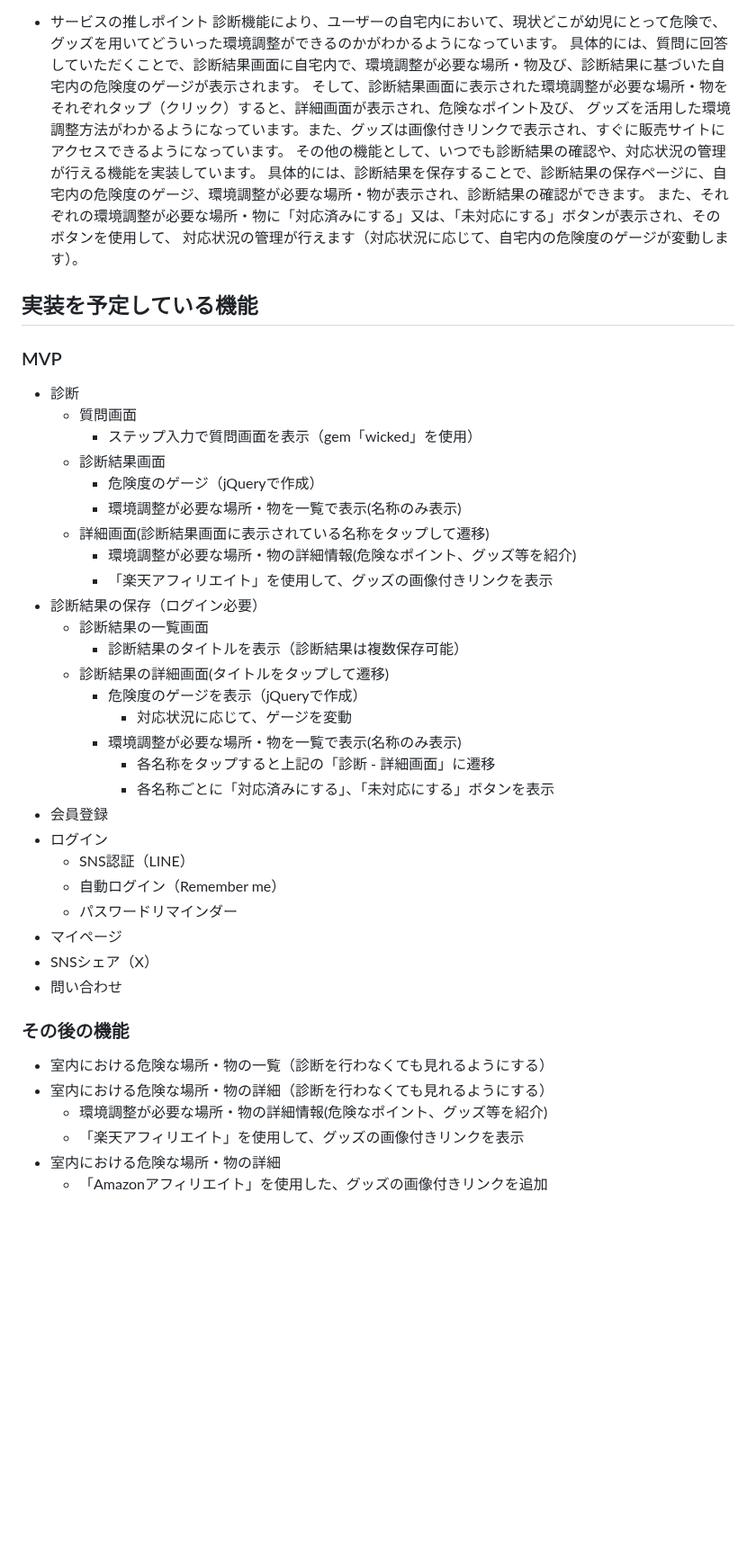
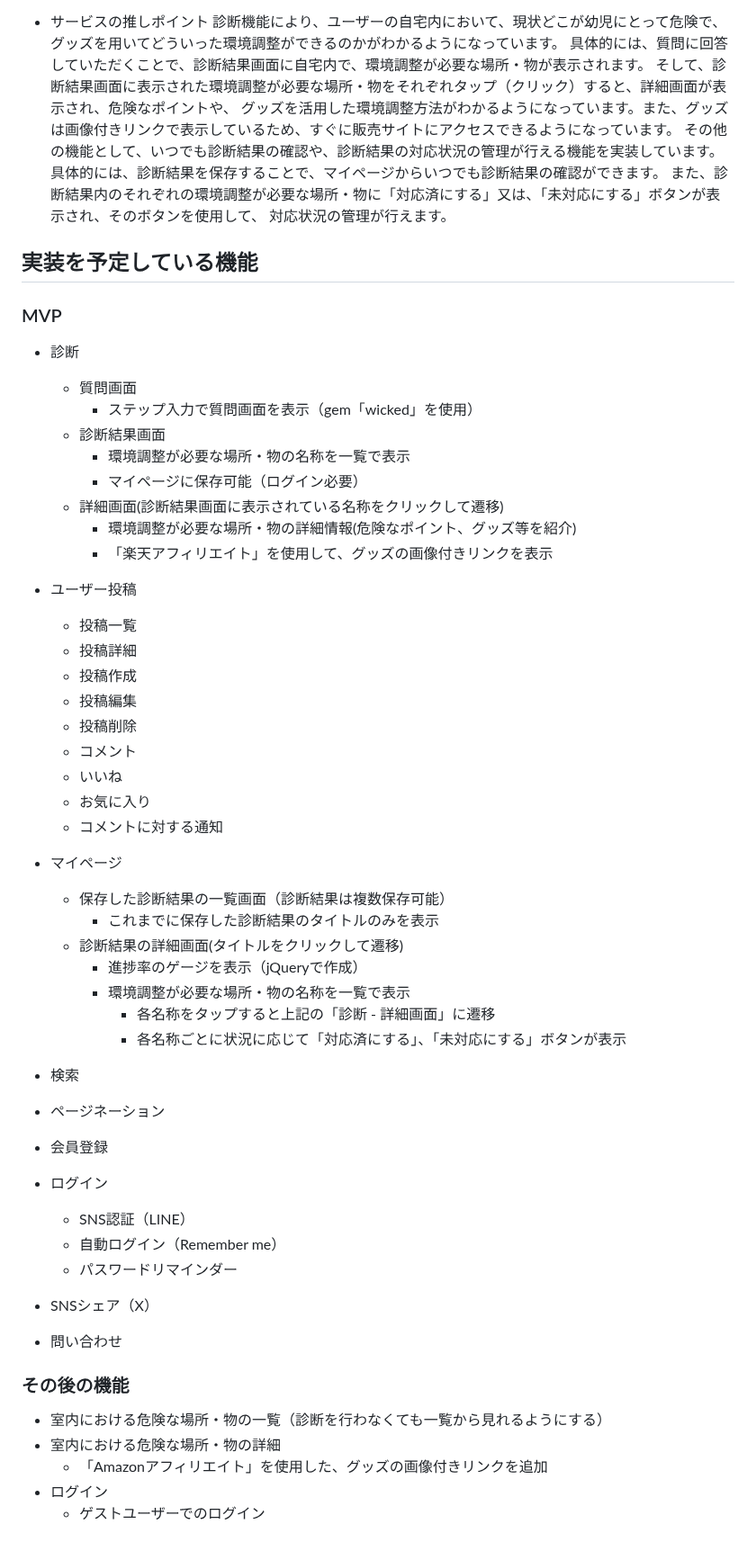
Before and after one commit to Git-OT-Hub/children_risk_management_app, a Markdown page: README.md, the part around one of its changes. Shown at 90% size. Rendered like a GitHub page; blank space fills up the shorter version.

Commit message:
Fix: README内容修正
誤字修正及び実装予定の機能を新たに追加しました。

```diff
--- a/README.md
+++ b/README.md
@@ -27,13 +27,13 @@
 
 - サービスの推しポイント
 診断機能により、ユーザーの自宅内において、現状どこが幼児にとって危険で、グッズを用いてどういった環境調整ができるのかがわかるようになっています。
-具体的には、質問に回答していただくことで、診断結果画面に自宅内で、環境調整が必要な場所・物及び、診断結果に基づいた自宅内の危険度のゲージが表示されます。
-そして、診断結果画面に表示された環境調整が必要な場所・物をそれぞれタップ（クリック）すると、詳細画面が表示され、危険なポイント及び、
-グッズを活用した環境調整方法がわかるようになっています。また、グッズは画像付きリンクで表示され、すぐに販売サイトにアクセスできるようになっています。
-その他の機能として、いつでも診断結果の確認や、対応状況の管理が行える機能を実装しています。
-具体的には、診断結果を保存することで、診断結果の保存ページに、自宅内の危険度のゲージ、環境調整が必要な場所・物が表示され、診断結果の確認ができます。
-また、それぞれの環境調整が必要な場所・物に「対応済みにする」又は、「未対応にする」ボタンが表示され、そのボタンを使用して、
-対応状況の管理が行えます（対応状況に応じて、自宅内の危険度のゲージが変動します）。
+具体的には、質問に回答していただくことで、診断結果画面に自宅内で、環境調整が必要な場所・物が表示されます。
+そして、診断結果画面に表示された環境調整が必要な場所・物をそれぞれタップ（クリック）すると、詳細画面が表示され、危険なポイントや、
+グッズを活用した環境調整方法がわかるようになっています。また、グッズは画像付きリンクで表示しているため、すぐに販売サイトにアクセスできるようになっています。
+その他の機能として、いつでも診断結果の確認や、診断結果の対応状況の管理が行える機能を実装しています。
+具体的には、診断結果を保存することで、マイページからいつでも診断結果の確認ができます。
+また、診断結果内のそれぞれの環境調整が必要な場所・物に「対応済にする」又は、「未対応にする」ボタンが表示され、そのボタンを使用して、
+対応状況の管理が行えます。
 
 ## 実装を予定している機能
 ### MVP
@@ -41,33 +41,45 @@
   - 質問画面
     - ステップ入力で質問画面を表示（gem「wicked」を使用）
   - 診断結果画面
-    - 危険度のゲージ（jQueryで作成）
-    - 環境調整が必要な場所・物を一覧で表示(名称のみ表示)
-  - 詳細画面(診断結果画面に表示されている名称をタップして遷移)
+    - 環境調整が必要な場所・物の名称を一覧で表示
+    - マイページに保存可能（ログイン必要）
+  - 詳細画面(診断結果画面に表示されている名称をクリックして遷移)
     - 環境調整が必要な場所・物の詳細情報(危険なポイント、グッズ等を紹介)
     - 「楽天アフィリエイト」を使用して、グッズの画像付きリンクを表示
-- 診断結果の保存（ログイン必要）
-  - 診断結果の一覧画面
-    - 診断結果のタイトルを表示（診断結果は複数保存可能）
-  - 診断結果の詳細画面(タイトルをタップして遷移)
-    - 危険度のゲージを表示（jQueryで作成）
-      - 対応状況に応じて、ゲージを変動
-    - 環境調整が必要な場所・物を一覧で表示(名称のみ表示)
+
+- ユーザー投稿
+  - 投稿一覧
+  - 投稿詳細
+  - 投稿作成
+  - 投稿編集
+  - 投稿削除
+  - コメント
+  - いいね
+  - お気に入り
+  - コメントに対する通知
+
+- マイページ
+  - 保存した診断結果の一覧画面（診断結果は複数保存可能）
+    - これまでに保存した診断結果のタイトルのみを表示
+  - 診断結果の詳細画面(タイトルをクリックして遷移)
+    - 進捗率のゲージを表示（jQueryで作成）
+    - 環境調整が必要な場所・物の名称を一覧で表示
       - 各名称をタップすると上記の「診断 - 詳細画面」に遷移
-      - 各名称ごとに「対応済みにする」、「未対応にする」ボタンを表示
+      - 各名称ごとに状況に応じて「対応済にする」、「未対応にする」ボタンが表示
+
+- 検索
+- ページネーション
 - 会員登録
 - ログイン
   - SNS認証（LINE）
   - 自動ログイン（Remember me）
   - パスワードリマインダー
-- マイページ
 - SNSシェア（X）
 - 問い合わせ
 
 ### その後の機能
-- 室内における危険な場所・物の一覧（診断を行わなくても見れるようにする）
-- 室内における危険な場所・物の詳細（診断を行わなくても見れるようにする）
-  - 環境調整が必要な場所・物の詳細情報(危険なポイント、グッズ等を紹介)
-  - 「楽天アフィリエイト」を使用して、グッズの画像付きリンクを表示
+- 室内における危険な場所・物の一覧（診断を行わなくても一覧から見れるようにする）
 - 室内における危険な場所・物の詳細
   - 「Amazonアフィリエイト」を使用した、グッズの画像付きリンクを追加
+- ログイン
+  - ゲストユーザーでのログイン
```
Also changed, not shown: other parts of README.md (+2 -2 lines).
